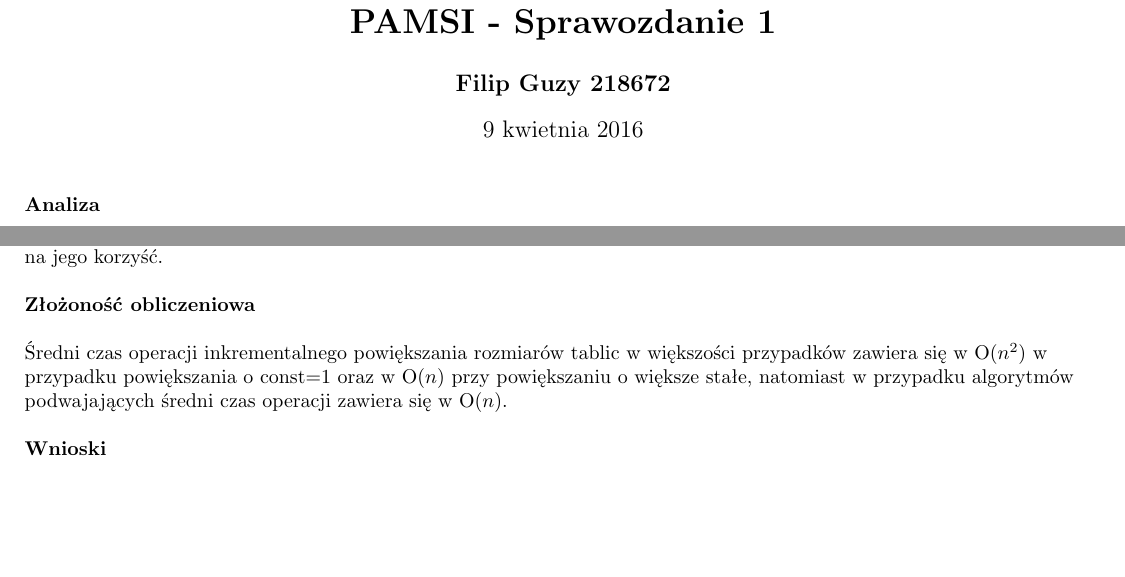
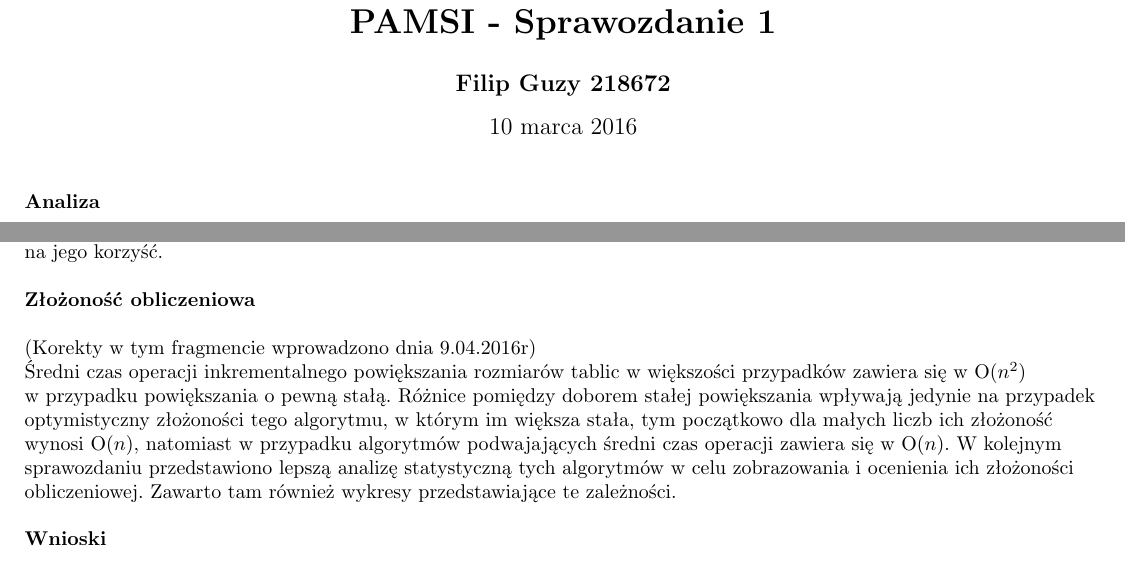
Before and after one commit to 218672/PAMSI, a LaTeX document (Lab1/sprawozdanie/sprawozdanie_1.tex): two parts of the page, joined at a grey line, cut so that both start at the same text, the shorter picture padded with empty space. Compiled offline with pdfLaTeX.

Commit message:
ważne poprawki

```diff
--- a/Lab1/sprawozdanie/sprawozdanie_1.tex
+++ b/Lab1/sprawozdanie/sprawozdanie_1.tex
@@ -6,6 +6,7 @@
 \usepackage{enumerate}
 \title{\textbf{PAMSI - Sprawozdanie 1}}
 \author{\textbf{Filip Guzy 218672}}
+\date{10 marca 2016}
 
 \begin{document}
 \maketitle
@@ -36,7 +37,8 @@ Jak można zauważyć, z wpisaniem miliarda liczb do tablicy w rozsądnym czasie
 
 \textbf{Złożoność obliczeniowa} \newline
 
-Średni czas operacji inkrementalnego powiększania rozmiarów tablic w większości przypadków zawiera się w O($n^2$) w przypadku powiększania o const=1 oraz w O($n$) przy powiększaniu o większe stałe, natomiast w przypadku algorytmów podwajających średni czas operacji zawiera się w O($n$). \newline
+(Korekty w tym fragmencie wprowadzono dnia 9.04.2016r) \newline
+Średni czas operacji inkrementalnego powiększania rozmiarów tablic w większości przypadków zawiera się w O($n^2$) \newline w przypadku powiększania o pewną stałą. Różnice pomiędzy doborem stałej powiększania wpływają jedynie na przypadek optymistyczny złożoności tego algorytmu, w którym im większa stała, tym początkowo dla małych liczb ich złożoność wynosi O($n$), natomiast w przypadku algorytmów podwajających średni czas operacji zawiera się w O($n$). W kolejnym sprawozdaniu przedstawiono lepszą analizę statystyczną tych algorytmów w celu zobrazowania i ocenienia ich złożoności obliczeniowej. Zawarto tam również wykresy przedstawiające te zależności. \newline
 
 
 \textbf{Wnioski} \newline
```
Also changed, not shown: Lab1/sprawozdanie/sprawozdanie_1.pdf.
